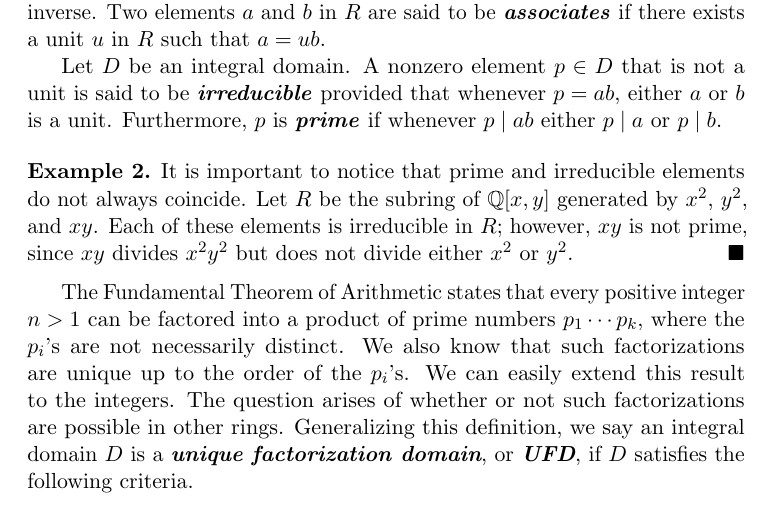
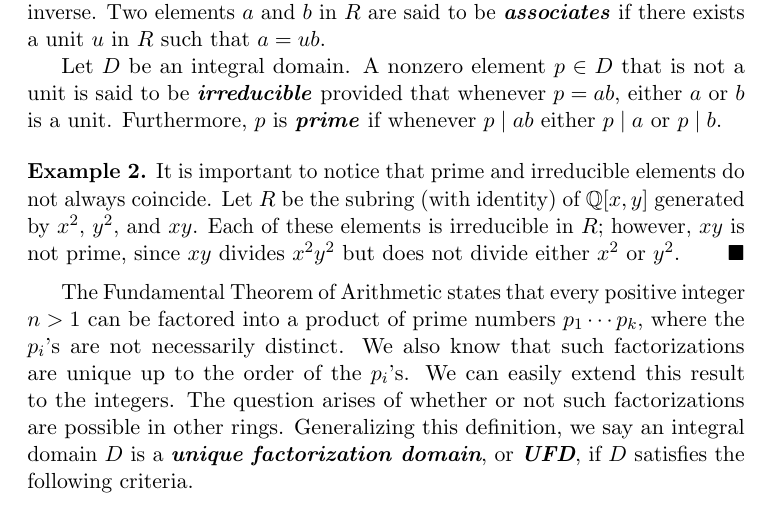
Before and after one commit to twjudson/aata, a LaTeX thesis (aata.tex, which reads domains.tex): part of page 302 of 400, cut so that both start at the same text. Compiled offline with pdfLaTeX; a missing font is replaced by an installed copy or a similar font.

Commit message:
identity added to the subring in Example 2 of Section 18.2.

```diff
--- a/domains.tex
+++ b/domains.tex
@@ -292,13 +292,13 @@ ab$ either $p \mid a$ or $p \mid b$.
 
 \begin{example}{Qxy}
 It is important to notice that prime and irreducible elements do not
-always coincide. Let $R$ be the subring of ${\mathbb Q}[x, y]$ generated
+always coincide. Let $R$ be the subring (with identity) of ${\mathbb Q}[x, y]$ generated
 by $x^2$, $y^2$, and $xy$.  Each of these elements is irreducible in
 $R$; however, $xy$ is not prime, since $xy$ divides $x^2 y^2$ but does
 not divide either $x^2$ or $y^2$.
 \end{example}
 
-%We are assuming that R is an integral domain and contains 1.  TWJ 6/15/2012
+%We are assuming that R is an integral domain and contains 1.  TWJ 8/9/2012
 
 
 
```
